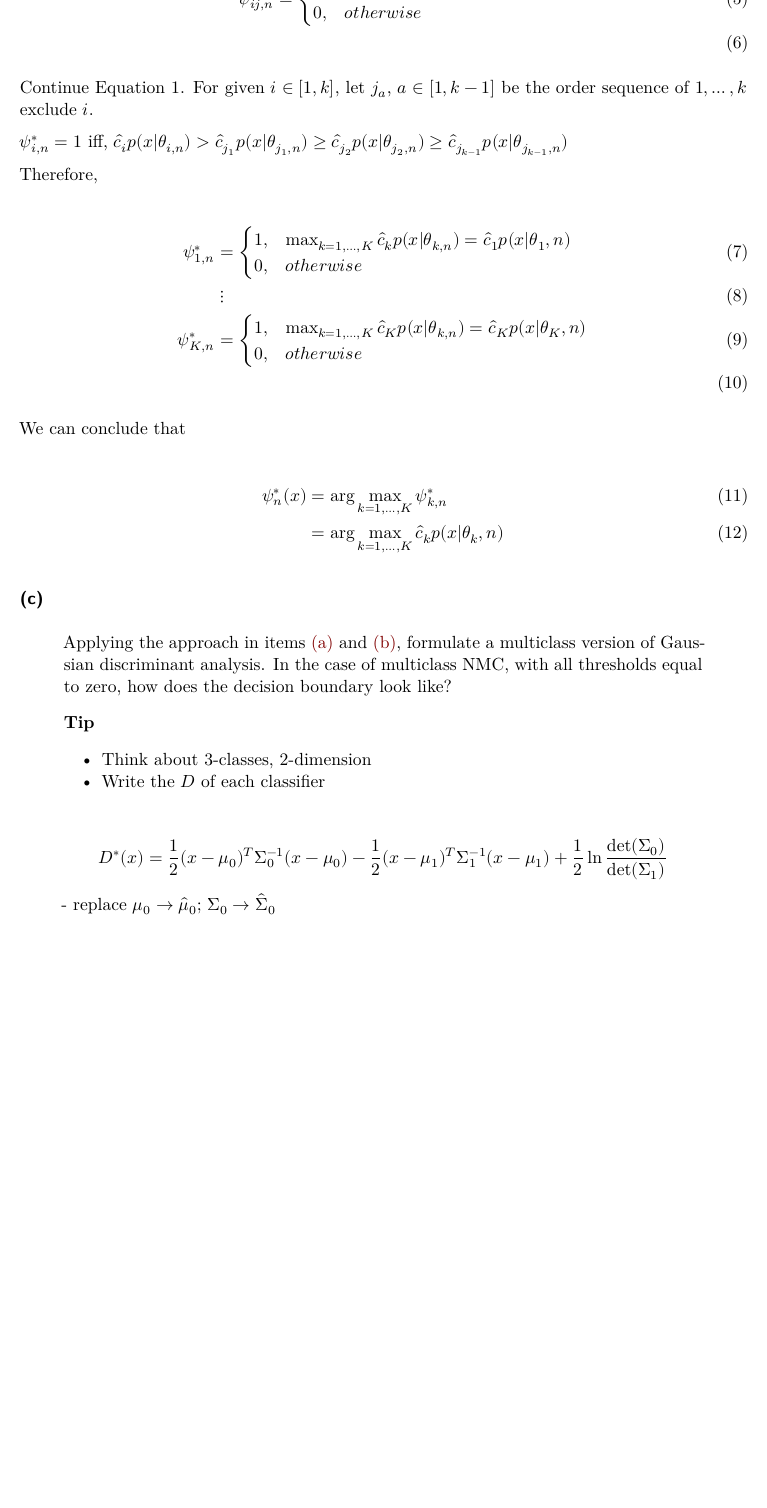
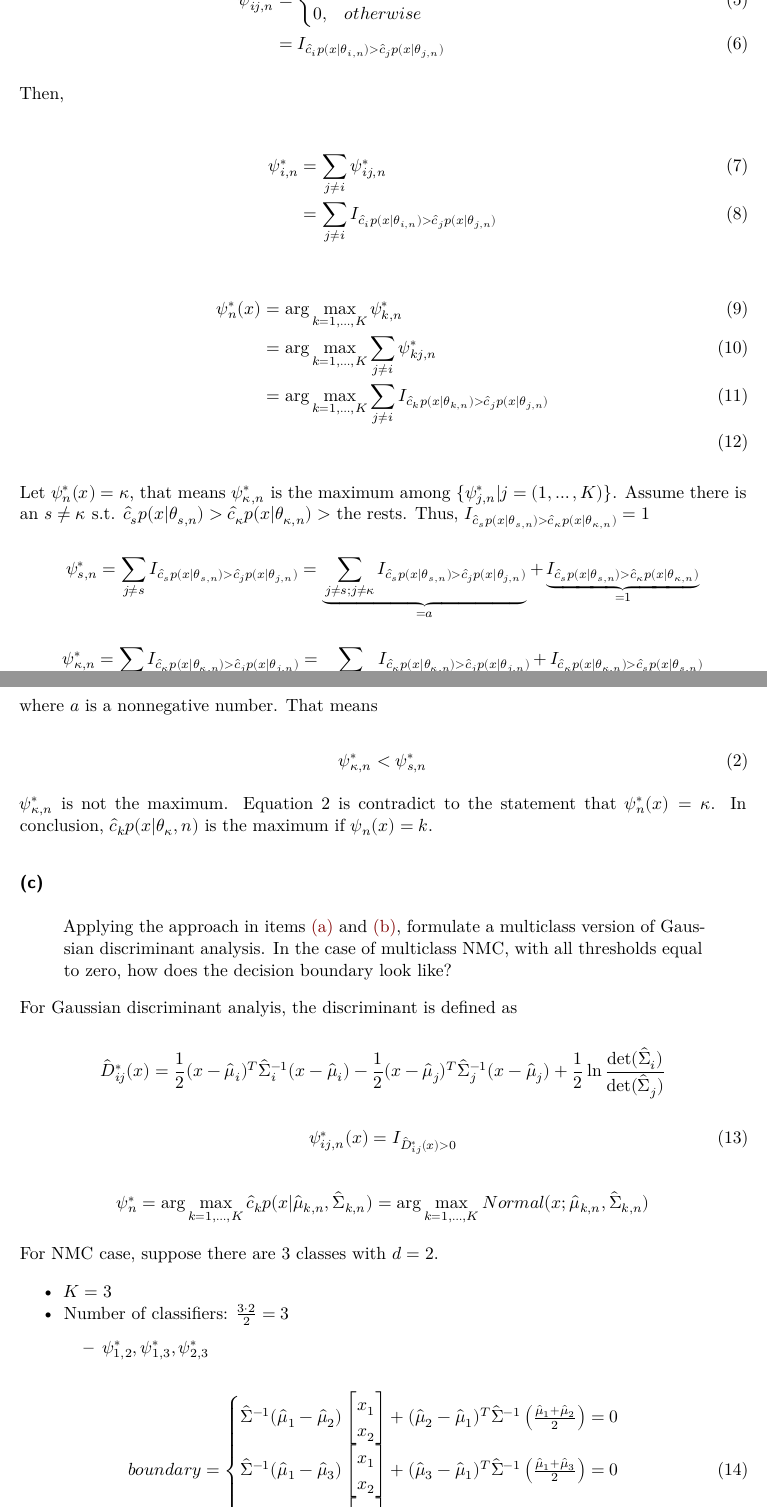
Before and after one commit to stevengogogo/ECEN649_Pattern-Recognition, a Quarto document (hw/hw2.qmd): part of page 5 of 16 before the commit and two parts of pages 5 and 6 of 18 after it, the two joined at a grey line, cut so that both start at the same text, the shorter picture padded with empty space. Rendered offline with R 4.5, knitr and Pandoc in place of Quarto, then LaTeX, with nearby package versions; some code elsewhere in the file could not run offline.

Commit message:
hw2: complete

```diff
--- a/hw/hw2.qmd
+++ b/hw/hw2.qmd
@@ -203,44 +208,59 @@ $$\psi^{*}_{n}(x) = \arg\max_{k=1,\dots,K} \psi^{*}_{k,n}$$ {#eq-psi-max}
         1, & \hat{c}_i p(x|\theta_{i,n}) > \hat{c}_j p(x|\theta_{j,n})\\
         0, & otherwise
     \end{cases}\\
+    &= I_{\hat{c}_i p(x|\theta_{i,n}) > \hat{c}_j p(x|\theta_{j,n})}
 \end{align}
 
-
-
-Continue @eq-psi-max. For given $i\in [1,k]$, let $j_a$, $a\in [1,k-1]$ be the order sequence of $1,\dots, k$ exclude $i$.
-
-$\psi^{*}_{i,n} = 1$ iff, $\hat{c}_{i}p(x|\theta_{i,n}) > \hat{c}_{j_{1}}p(x|\theta_{j_{1},n}) \geq \hat{c}_{j_{2}}p(x|\theta_{j_{2},n}) \geq \hat{c}_{j_{k-1}}p(x|\theta_{j_{k-1},n})$
-
-Therefore,
+Then,
 
 \begin{align}
-    \psi^{*}_{1,n} &= \begin{cases}
-        1, & \max_{k=1,\dots,K} \hat{c}_k p(x|\theta_{k,n}) = \hat{c}_1 p(x|\theta_{1}, n)\\
-        0, & otherwise
-    \end{cases}\\
-    &\vdots\\
-    \psi^{*}_{K,n} &= \begin{cases}
-        1, & \max_{k=1,\dots,K} \hat{c}_K p(x|\theta_{k,n}) = \hat{c}_K p(x|\theta_{K}, n)\\
-        0, & otherwise
-    \end{cases}\\
+    \psi^{*}_{i,n}%
+    &=\sum_{j\neq i} \psi^{*}_{ij,n}\\
+    &= \sum_{j\neq i}  I_{\hat{c}_i p(x|\theta_{i,n}) > \hat{c}_j p(x|\theta_{j,n})}
 \end{align}
-
-We can conclude that
 
 \begin{align}
     \psi^{*}_{n}(x)%
-    &= \arg\max_{k=1,\dots,K} \psi^{*}_{k,n}\\
-    &= \arg\max_{k=1,\dots,K} \hat{c}_k p(x|\theta_{k}, n)
+    &= \arg\max_{k=1,\dots,K}\psi^{*}_{k,n}\\
+    &= \arg\max_{k=1,\dots,K}\sum_{j\neq i}\psi^{*}_{kj,n}\\
+    &= \arg\max_{k=1,\dots,K} \sum_{j\neq i}  I_{\hat{c}_k p(x|\theta_{k,n}) > \hat{c}_j p(x|\theta_{j,n})}\\
 \end{align}
+
+Let $\psi^{*}_{n}(x) =\kappa$, that means $\psi^{*}_{\kappa,n}$ is the maximum among $\{\psi^{*}_{j,n}|j= (1,\dots, K)\}$. Assume there is an $s\neq \kappa$ s.t. $\hat{c}_s p(x|\theta_{s,n}) > \hat{c}_\kappa p(x|\theta_{\kappa,n}) >$ the rests. Thus, $I_{\hat{c}_s p(x|\theta_{s,n}) > \hat{c}_\kappa p(x|\theta_{\kappa,n})} = 1$
+
+$$\psi^{*}_{s,n} = \sum_{j\neq s}  I_{\hat{c}_s p(x|\theta_{s,n}) > \hat{c}_j p(x|\theta_{j,n})} = \underbrace{\sum_{j\neq s; j\neq \kappa}  I_{\hat{c}_s p(x|\theta_{s,n}) > \hat{c}_j p(x|\theta_{j,n})}}_{=a}+\underbrace{I_{\hat{c}_s p(x|\theta_{s,n}) > \hat{c}_\kappa p(x|\theta_{\kappa,n})}}_{=1}$$
+
+$$\psi^{*}_{\kappa,n} = \sum_{j\neq \kappa} I_{\hat{c}_\kappa p(x|\theta_{\kappa,n}) > \hat{c}_j p(x|\theta_{j,n})} = \underbrace{\sum_{j\neq \kappa; j\neq s}I_{\hat{c}_\kappa p(x|\theta_{\kappa,n}) > \hat{c}_j p(x|\theta_{j,n})}}_{=a} + \underbrace{I_{\hat{c}_\kappa p(x|\theta_{\kappa,n}) > \hat{c}_s p(x|\theta_{s,n})}}_{=0}$$
+
+where  $a$ is a nonnegative number. That means
+
+$$\psi^{*}_{\kappa,n} < \psi^{*}_{s,n}$$ {#eq-42b}
+
+$\psi^{*}_{\kappa,n}$ is not the maximum. @eq-42b is contradict to the statement that $\psi^{*}_{n}(x)=\kappa$. In conclusion, $\hat{c}_k p(x|\theta_{\kappa}, n)$ is the maximum if $\psi_n(x) = k$.
 
 ### (c)
 
 > Applying the approach in items [(a)](#sec-42a) and [(b)](#sec-42b), formulate a multiclass version of Gaussian discriminant analysis. In the case of multiclass NMC, with all thresholds equal to zero, how does the decision boundary look like?
 
-::: {.callout-tip}
-- Think about 3-classes, 2-dimension
-- Write the $D$ of each classifier
+For Gaussian discriminant analyis, the discriminant is defined as
 
-$$D^{*}(x) = \frac{1}{2}(x-\mu_0)^{T}\Sigma^{-1}_{0}(x-\mu_0)-\frac{1}{2}(x-\mu_1)^{T}\Sigma^{-1}_{1}(x-\mu_1) + \frac{1}{2}\ln\frac{\det(\Sigma_0)}{\det(\Sigma_1)}$$
-- replace $\mu_{0} \rightarrow \hat{\mu}_{0}$; $\Sigma_{0} \rightarrow \hat{\Sigma}_{0}$
-:::
+$$\hat{D}^{*}_{ij}(x) = \frac{1}{2}(x-\hat{\mu}_i)^{T}\hat{\Sigma}^{-1}_{i}(x-\hat{\mu}_i)-\frac{1}{2}(x-\hat{\mu}_j)^{T}\hat{\Sigma}^{-1}_{j}(x-\hat{\mu}_j) + \frac{1}{2}\ln\frac{\det(\hat{\Sigma}_i)}{\det(\hat{\Sigma}_j)}$$
+
+\begin{equation}
+    \psi^{*}_{ij, n}(x) = I_{\hat{D}^{*}_{ij}(x) > 0}
+\end{equation}
+
+$$\psi^{*}_{n} = \arg\max_{k=1,\dots,K} \hat{c}_k p(x|\hat{\mu}_{k,n}, \hat{\Sigma}_{k,n}) = \arg\max_{k=1,\dots,K} Normal(x; \hat{\mu}_{k,n}, \hat{\Sigma}_{k,n})$$
+
+For NMC case, suppose there are 3 classes with $d=2$.
+
+- $K=3$
+- Number of classifiers: $\frac{3\cdot 2}{2}=3$
+    - $\psi^{*}_{1,2}, \psi^{*}_{1,3}, \psi^{*}_{2,3}$
+
+
+\begin{equation}
+    boundary =
+    \begin{cases}
+        \hat{\Sigma}^{-1}(\hat{\mu}_1 - \hat{\mu}_2)\begin{bmatrix} x_1\\ x_2 \end{bmatrix} +(\hat{\mu}_2 - \hat{\mu}_1)^T \hat{\Sigma}^{-1}\left(\frac{\hat{\mu}_1+\hat{\mu}_2}{2}\right) = 0\\
+        \hat{\Sigma}^{-1}(\hat{\mu}_1 - \hat{\mu}_3)\begin{bmatrix} x_1\\ x_2 \end{bmatrix} +(\hat{\mu}_3 - \hat{\mu}_1)^T \hat{\Sigma}^{-1}\left(\frac{\hat{\mu}_1+\hat{\mu}_3}{2}\right) = 0\\
```
Also changed, not shown: hw/hw2.pdf, hw/img/hw2_p42c.jpg (added), hw/hw2.qmd (20 more changed lines).
